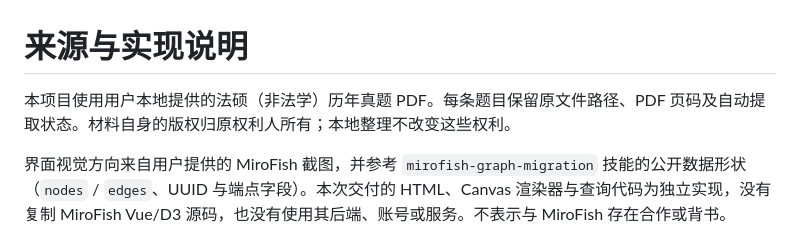
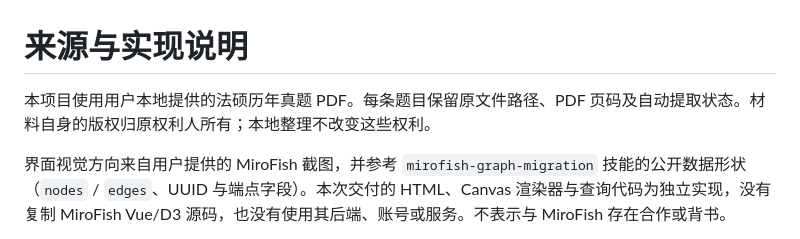
Before and after one commit to Johnson-Durui/law-exam-atlas, a Markdown page: NOTICE.md, the part around the change. Drawn GitHub-style.

```diff
--- a/NOTICE.md
+++ b/NOTICE.md
@@ -1,6 +1,6 @@
 # 来源与实现说明
 
-本项目使用用户本地提供的法硕（非法学）历年真题 PDF。每条题目保留原文件路径、PDF 页码及自动提取状态。材料自身的版权归原权利人所有；本地整理不改变这些权利。
+本项目使用用户本地提供的法硕历年真题 PDF。每条题目保留原文件路径、PDF 页码及自动提取状态。材料自身的版权归原权利人所有；本地整理不改变这些权利。
 
 界面视觉方向来自用户提供的 MiroFish 截图，并参考 `mirofish-graph-migration` 技能的公开数据形状（`nodes` / `edges`、UUID 与端点字段）。本次交付的 HTML、Canvas 渲染器与查询代码为独立实现，没有复制 MiroFish Vue/D3 源码，也没有使用其后端、账号或服务。不表示与 MiroFish 存在合作或背书。
 
```
Also changed, not shown: LEARNING_DESIGN.md (+1 -1 lines), README.md (+9 -1 lines), assets/forecast-branch.png (added), assets/relationship-network.png (added), 1 other file.
